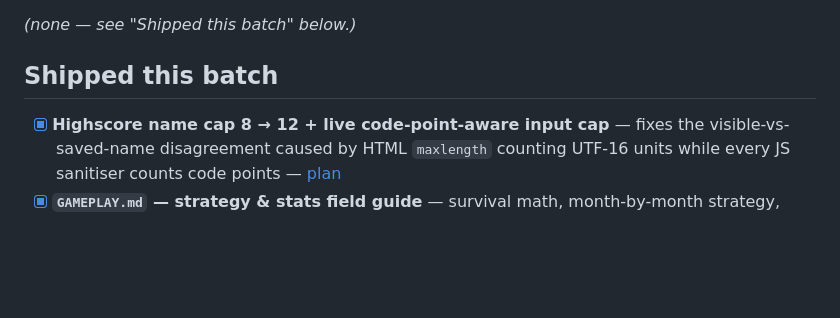
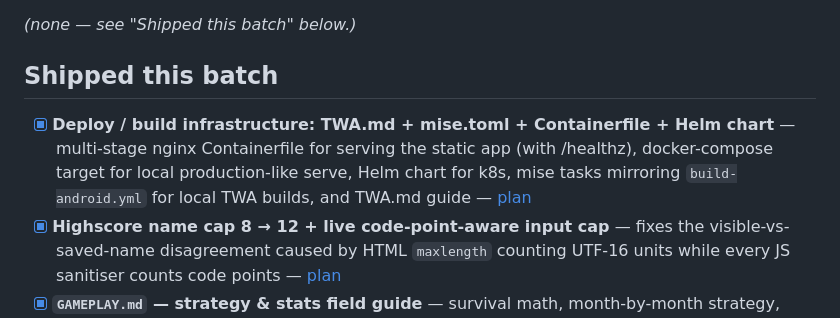
Before and after one commit to blurayne/slothlife, a Markdown page: PLAN.md, the part around the change. Drawn GitHub-style; blank space fills up the shorter version.

```diff
--- a/PLAN.md
+++ b/PLAN.md
@@ -10,6 +10,7 @@ _(none — see "Shipped this batch" below.)_
 
 ## Shipped this batch
 
+- [x] **Deploy / build infrastructure: TWA.md + mise.toml + Containerfile + Helm chart** — multi-stage nginx Containerfile for serving the static app (with /healthz), docker-compose target for local production-like serve, Helm chart for k8s, mise tasks mirroring `build-android.yml` for local TWA builds, and TWA.md guide — [plan](.claude/plans/twa-md-and-deploy-infrastructure.md)
 - [x] **Highscore name cap 8 → 12 + live code-point-aware input cap** — fixes the visible-vs-saved-name disagreement caused by HTML `maxlength` counting UTF-16 units while every JS sanitiser counts code points — [plan](.claude/plans/highscore-name-cap-12-and-input-fix.md)
 - [x] **`GAMEPLAY.md` — strategy & stats field guide** — survival math, month-by-month strategy, scoring breakdown, win-chance chapter — [plan](.claude/plans/gameplay-md-strategy-guide.md)
 - [x] **`WEB_IMPRINT` env-var → German Impressum dialog** — deploy-time secret stamps `assets/imprint.js` (multiline-safe via `node + JSON.stringify`); link on the start screen opens a DSGVO-compliant modal. Iterated through three placements (viewport-fixed footer → in-card footer → in-card pair → start-screen-only after the user dropped the panel link) — [plan](.claude/plans/web-imprint-env-var.md)
```
Also changed, not shown: .claude/plans/twa-md-and-deploy-infrastructure.md (added, +165 -0 lines), TWA.md (added, +203 -0 lines).
